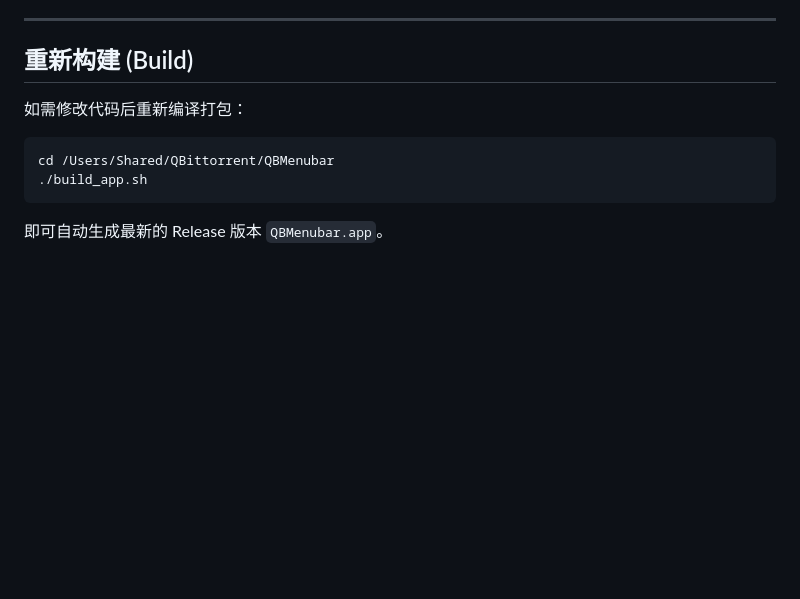
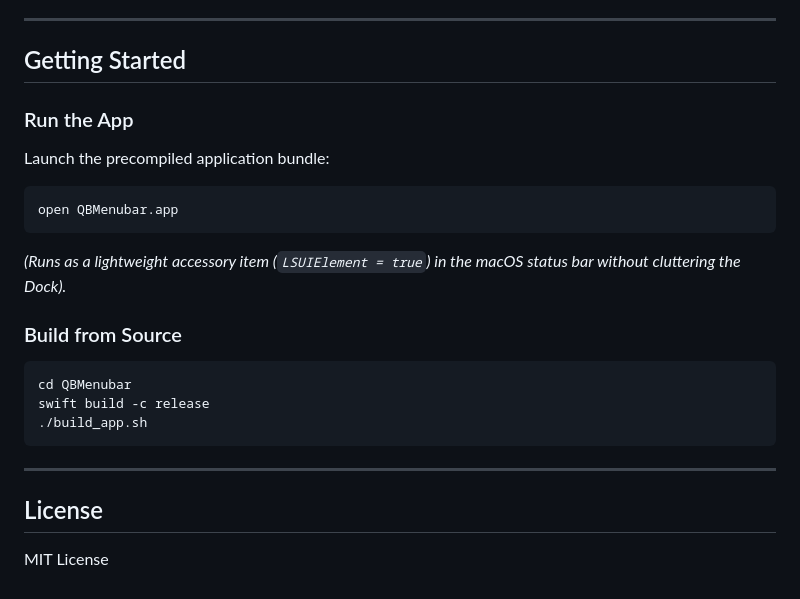
Before and after one commit to 133hou/QBMenubar, a Markdown page: README.md, the part around one of its changes. Rendered like a GitHub page; blank space fills up the shorter version.

````diff
--- a/README.md
+++ b/README.md
@@ -53,11 +42,23 @@ open /Users/Shared/QBittorrent/QBMenubar/QBMenubar.app
 
 ---
 
-## 重新构建 (Build)
+## Getting Started
 
-如需修改代码后重新编译打包：
+### Run the App
+Launch the precompiled application bundle:
 ```bash
-cd /Users/Shared/QBittorrent/QBMenubar
+open QBMenubar.app
+```
+*(Runs as a lightweight accessory item (`LSUIElement = true`) in the macOS status bar without cluttering the Dock).*
+
+### Build from Source
+```bash
+cd QBMenubar
+swift build -c release
 ./build_app.sh
 ```
-即可自动生成最新的 Release 版本 `QBMenubar.app`。
+
+---
+
+## License
+MIT License
````
Also changed, not shown: other parts of README.md (+32 -43 lines), docs/images/preview_menubar.png (added), docs/images/preview_popover.png (added), docs/images/preview_settings.png (added), 6 other files.
